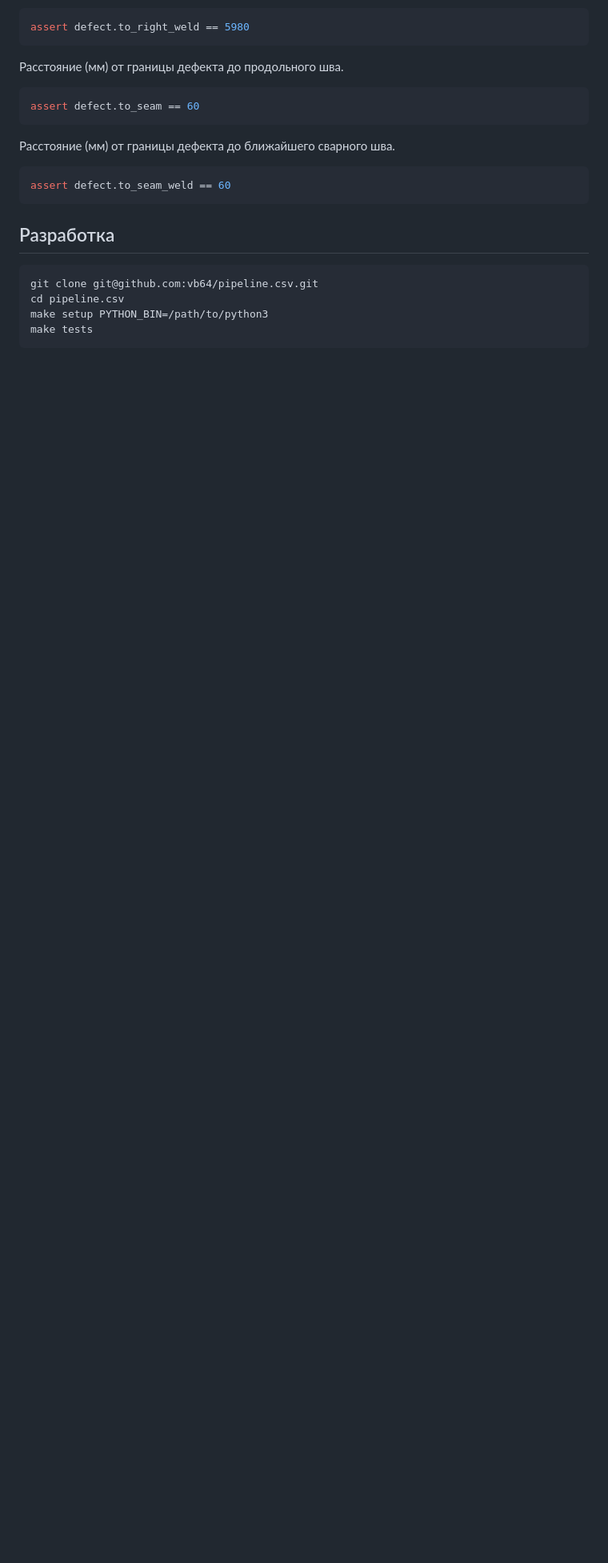
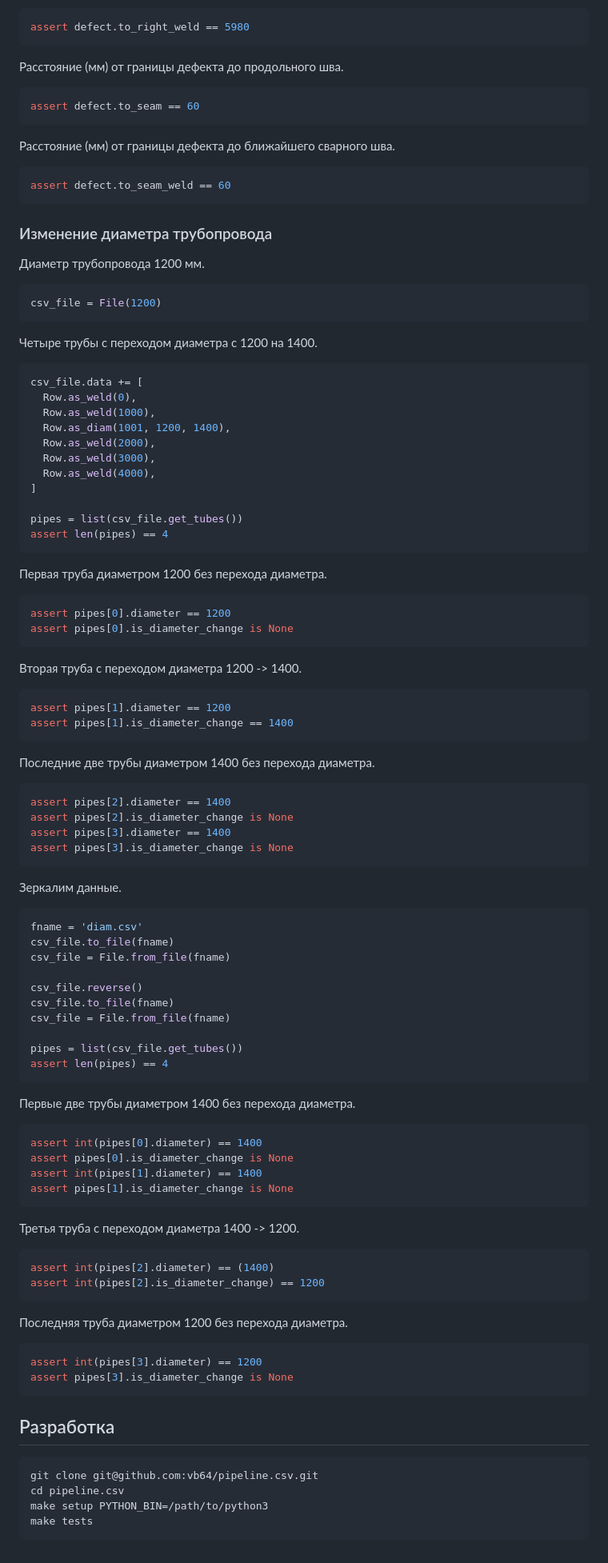
Before and after one commit to vb64/pipeline.csv, a Markdown page: READMEru.md, the part around the change. Shown at 80% size. Rendered like a GitHub page; blank space fills up the shorter version.

Commit message:
Readme update for diameter change feature. (#61)

````diff
--- a/READMEru.md
+++ b/READMEru.md
@@ -345,6 +345,91 @@ assert defect.to_seam == 60
 assert defect.to_seam_weld == 60
 ```
 
+### Изменение диаметра трубопровода
+
+Диаметр трубопровода 1200 мм.
+
+```python
+csv_file = File(1200)
+```
+
+Четыре трубы с переходом диаметра с 1200 на 1400.
+
+```python
+csv_file.data += [
+  Row.as_weld(0),
+  Row.as_weld(1000),
+  Row.as_diam(1001, 1200, 1400),
+  Row.as_weld(2000),
+  Row.as_weld(3000),
+  Row.as_weld(4000),
+]
+
+pipes = list(csv_file.get_tubes())
+assert len(pipes) == 4
+```
+
+Первая труба диаметром 1200 без перехода диаметра.
+
+```python
+assert pipes[0].diameter == 1200
+assert pipes[0].is_diameter_change is None
+```
+
+Вторая труба с переходом диаметра 1200 -> 1400.
+
+```python
+assert pipes[1].diameter == 1200
+assert pipes[1].is_diameter_change == 1400
+```
+
+Последние две трубы диаметром 1400 без перехода диаметра.
+
+```python
+assert pipes[2].diameter == 1400
+assert pipes[2].is_diameter_change is None
+assert pipes[3].diameter == 1400
+assert pipes[3].is_diameter_change is None
+```
+
+Зеркалим данные.
+
+```python
+fname = 'diam.csv'
+csv_file.to_file(fname)
+csv_file = File.from_file(fname)
+
+csv_file.reverse()
+csv_file.to_file(fname)
+csv_file = File.from_file(fname)
+
+pipes = list(csv_file.get_tubes())
+assert len(pipes) == 4
+```
+
+Первые две трубы диаметром 1400 без перехода диаметра.
+
+```python
+assert int(pipes[0].diameter) == 1400
+assert pipes[0].is_diameter_change is None
+assert int(pipes[1].diameter) == 1400
+assert pipes[1].is_diameter_change is None
+```
+
+Третья труба с переходом диаметра 1400 -> 1200.
+
+```python
+assert int(pipes[2].diameter) == (1400)
+assert int(pipes[2].is_diameter_change) == 1200
+```
+
+Последняя труба диаметром 1200 без перехода диаметра.
+
+```python
+assert int(pipes[3].diameter) == 1200
+assert pipes[3].is_diameter_change is None
+```
+
 ## Разработка
 
 ```bash
````
Also changed, not shown: README.md (+82 -0 lines).
